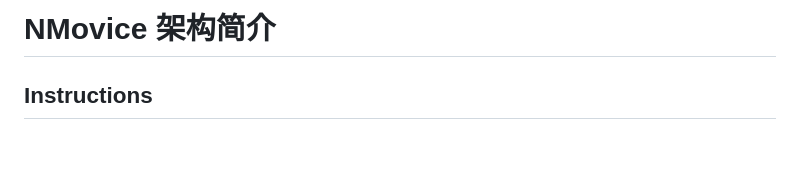
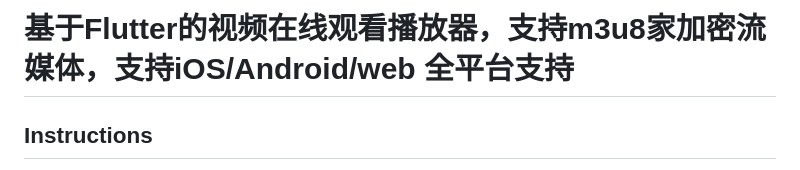
Before and after one commit to nicolastinkl/NVPlayer, a Markdown page: README.md, the part around the change. Drawn GitHub-style; blank space fills up the shorter version.

```diff
--- a/README.md
+++ b/README.md
@@ -1,6 +1,4 @@
-
-# NMovice 架构简介
-
+# 基于Flutter的视频在线观看播放器，支持m3u8家加密流媒体，支持iOS/Android/web 全平台支持
 
 
 
```
